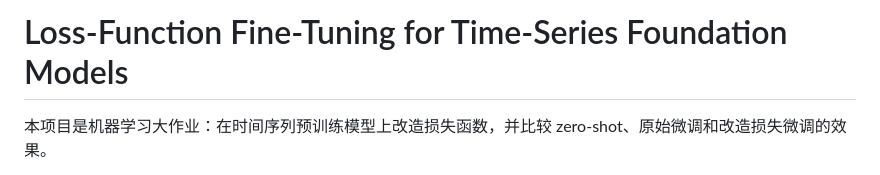
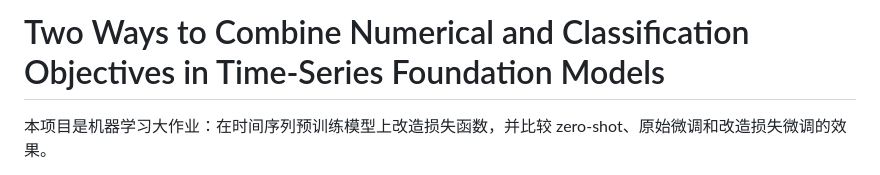
Before and after one commit to FLtheLeatherman/ML-project, a Markdown page: README.md, the part around the change. GitHub-like rendering.

Commit message:
Update README project title

```diff
--- a/README.md
+++ b/README.md
@@ -1,4 +1,4 @@
-# Loss-Function Fine-Tuning for Time-Series Foundation Models
+# Two Ways to Combine Numerical and Classification Objectives in Time-Series Foundation Models
 
 本项目是机器学习大作业：在时间序列预训练模型上改造损失函数，并比较 zero-shot、原始微调和改造损失微调的效果。
 
```
